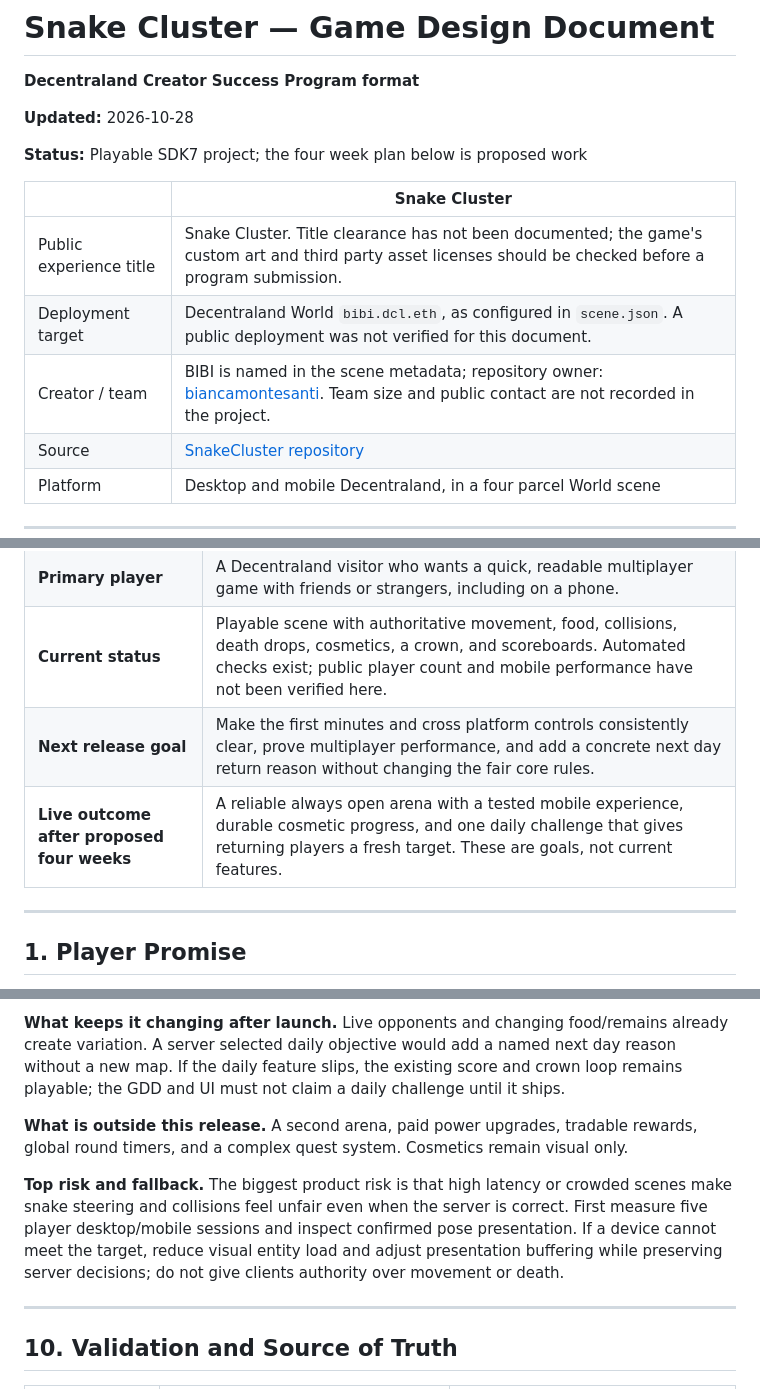
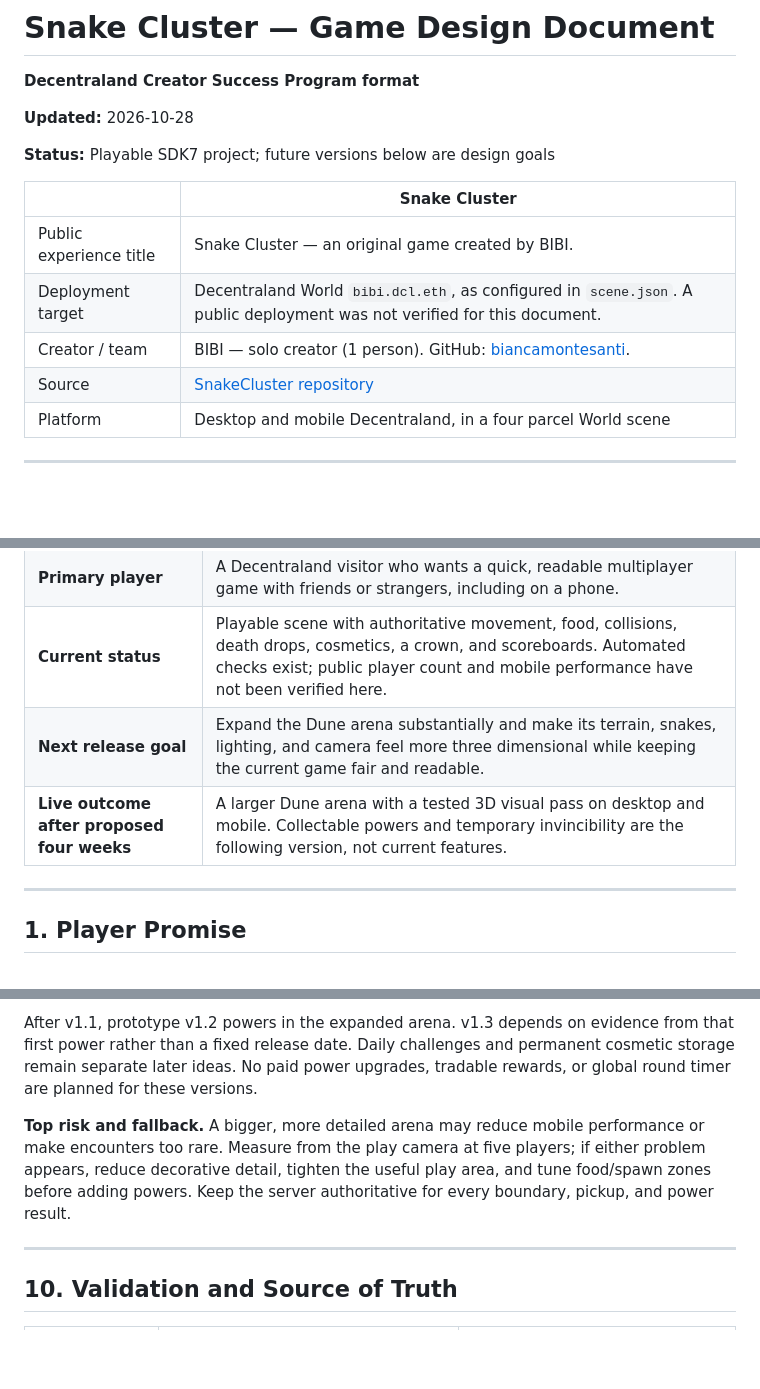
Before and after one commit to biancamontesanti/SnakeCluster, a Markdown page: design/gdd.md, 3 parts joined by grey strips. GitHub-like rendering; blank space fills up the shorter version.

```diff
--- a/design/gdd.md
+++ b/design/gdd.md
@@ -4,13 +4,13 @@
 
 **Updated:** 2026-10-28
 
-**Status:** Playable SDK7 project; the four week plan below is proposed work
+**Status:** Playable SDK7 project; future versions below are design goals
 
 | | Snake Cluster |
 | --- | --- |
-| Public experience title | Snake Cluster. Title clearance has not been documented; the game's custom art and third party asset licenses should be checked before a program submission. |
+| Public experience title | Snake Cluster — an original game created by BIBI. |
 | Deployment target | Decentraland World `bibi.dcl.eth`, as configured in `scene.json`. A public deployment was not verified for this document. |
-| Creator / team | BIBI is named in the scene metadata; repository owner: [biancamontesanti](https://github.com/biancamontesanti/SnakeCluster). Team size and public contact are not recorded in the project. |
+| Creator / team | BIBI — solo creator (1 person). GitHub: [biancamontesanti](https://github.com/biancamontesanti/SnakeCluster). |
 | Source | [SnakeCluster repository](https://github.com/biancamontesanti/SnakeCluster) |
 | Platform | Desktop and mobile Decentraland, in a four parcel World scene |
 
@@ -23,8 +23,8 @@
 | **Player promise** | Become a colorful snake, eat energy to grow, spend length to boost, and outmaneuver other players for the crown. |
 | **Primary player** | A Decentraland visitor who wants a quick, readable multiplayer game with friends or strangers, including on a phone. |
 | **Current status** | Playable scene with authoritative movement, food, collisions, death drops, cosmetics, a crown, and scoreboards. Automated checks exist; public player count and mobile performance have not been verified here. |
-| **Next release goal** | Make the first minutes and cross platform controls consistently clear, prove multiplayer performance, and add a concrete next day return reason without changing the fair core rules. |
-| **Live outcome after proposed four weeks** | A reliable always open arena with a tested mobile experience, durable cosmetic progress, and one daily challenge that gives returning players a fresh target. These are goals, not current features. |
+| **Next release goal** | Expand the Dune arena substantially and make its terrain, snakes, lighting, and camera feel more three dimensional while keeping the current game fair and readable. |
+| **Live outcome after proposed four weeks** | A larger Dune arena with a tested 3D visual pass on desktop and mobile. Collectable powers and temporary invincibility are the following version, not current features. |
 
 ---
 
@@ -201,9 +225,7 @@ The current playable game already contains the core loop. This is a **next relea
 
-**What keeps it changing after launch.** Live opponents and changing food/remains already create variation. A server selected daily objective would add a named next day reason without a new map. If the daily feature slips, the existing score and crown loop remains playable; the GDD and UI must not claim a daily challenge until it ships.
+After v1.1, prototype v1.2 powers in the expanded arena. v1.3 depends on evidence from that first power rather than a fixed release date. Daily challenges and permanent cosmetic storage remain separate later ideas. No paid power upgrades, tradable rewards, or global round timer are planned for these versions.
 
-**What is outside this release.** A second arena, paid power upgrades, tradable rewards, global round timers, and a complex quest system. Cosmetics remain visual only.
-
-**Top risk and fallback.** The biggest product risk is that high latency or crowded scenes make snake steering and collisions feel unfair even when the server is correct. First measure five player desktop/mobile sessions and inspect confirmed pose presentation. If a device cannot meet the target, reduce visual entity load and adjust presentation buffering while preserving server decisions; do not give clients authority over movement or death.
+**Top risk and fallback.** A bigger, more detailed arena may reduce mobile performance or make encounters too rare. Measure from the play camera at five players; if either problem appears, reduce decorative detail, tighten the useful play area, and tune food/spawn zones before adding powers. Keep the server authoritative for every boundary, pickup, and power result.
 
 ---
 
```
Also changed, not shown: other parts of design/gdd.md (+38 -12 lines).
